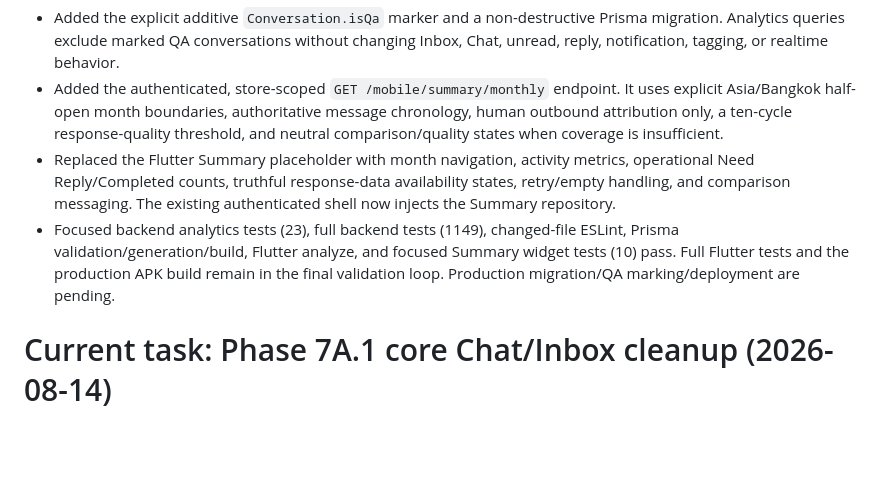
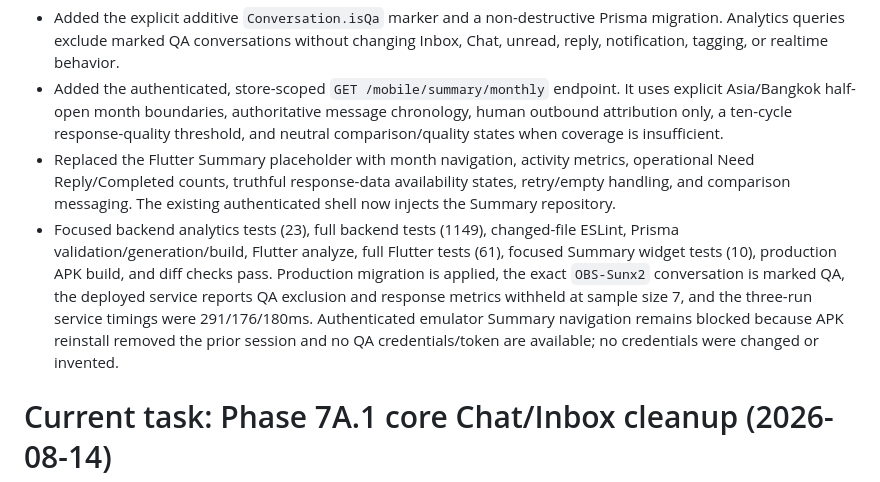
Before and after one commit to supersunxm/line-unified-inbox, a Markdown page: AI_PROGRESS.md, the part around the change. GitHub-like rendering; blank space fills up the shorter version.

Commit message:
docs(progress): record monthly summary verification

```diff
--- a/AI_PROGRESS.md
+++ b/AI_PROGRESS.md
@@ -1320,7 +1320,7 @@ Verification passed: frontend TypeScript, zero-warning ESLint, 173/173 tests, an
 - Added the explicit additive `Conversation.isQa` marker and a non-destructive Prisma migration. Analytics queries exclude marked QA conversations without changing Inbox, Chat, unread, reply, notification, tagging, or realtime behavior.
 - Added the authenticated, store-scoped `GET /mobile/summary/monthly` endpoint. It uses explicit Asia/Bangkok half-open month boundaries, authoritative message chronology, human outbound attribution only, a ten-cycle response-quality threshold, and neutral comparison/quality states when coverage is insufficient.
 - Replaced the Flutter Summary placeholder with month navigation, activity metrics, operational Need Reply/Completed counts, truthful response-data availability states, retry/empty handling, and comparison messaging. The existing authenticated shell now injects the Summary repository.
-- Focused backend analytics tests (23), full backend tests (1149), changed-file ESLint, Prisma validation/generation/build, Flutter analyze, and focused Summary widget tests (10) pass. Full Flutter tests and the production APK build remain in the final validation loop. Production migration/QA marking/deployment are pending.
+- Focused backend analytics tests (23), full backend tests (1149), changed-file ESLint, Prisma validation/generation/build, Flutter analyze, full Flutter tests (61), focused Summary widget tests (10), production APK build, and diff checks pass. Production migration is applied, the exact `OBS-Sunx2` conversation is marked QA, the deployed service reports QA exclusion and response metrics withheld at sample size 7, and the three-run service timings were 291/176/180ms. Authenticated emulator Summary navigation remains blocked because APK reinstall removed the prior session and no QA credentials/token are available; no credentials were changed or invented.
 
 # Current task: Phase 7A.1 core Chat/Inbox cleanup (2026-08-14)
 
```
